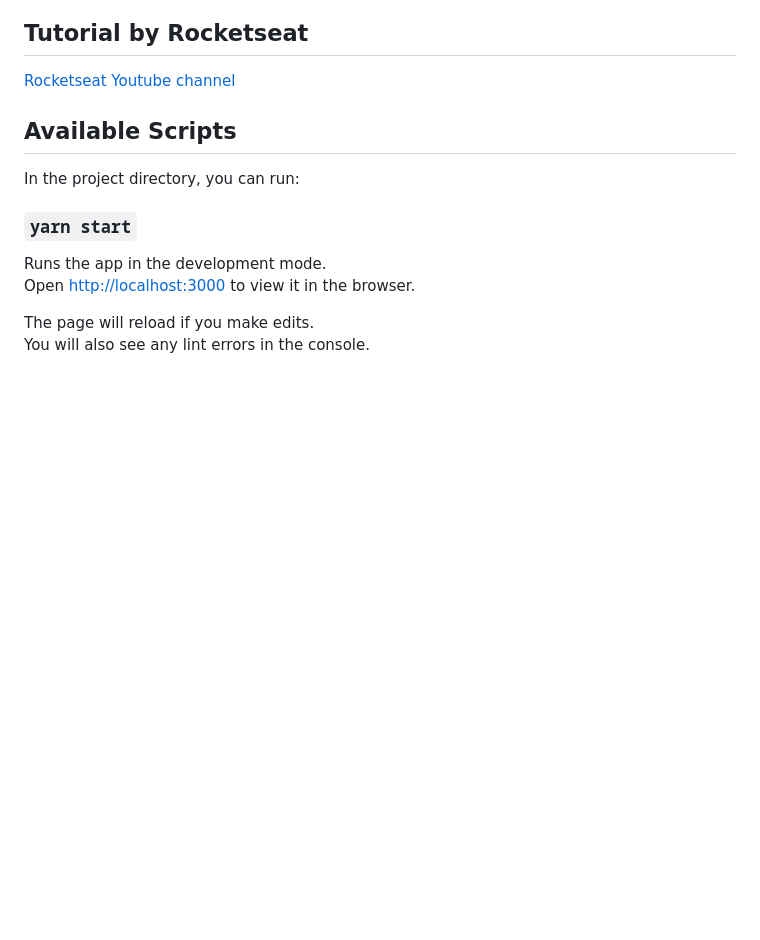
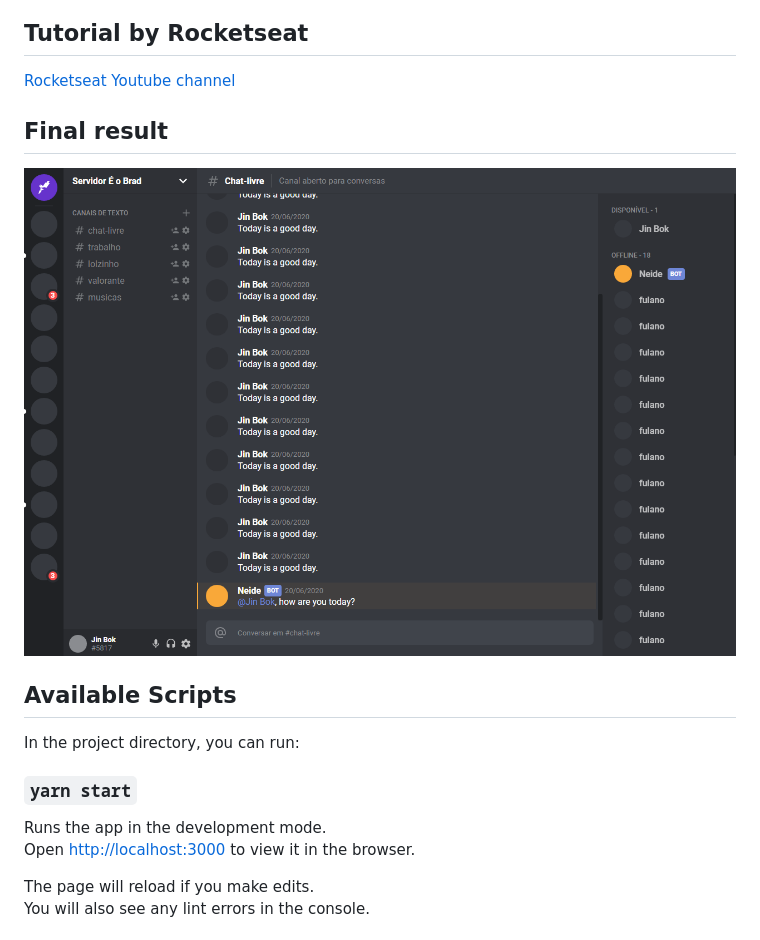
Before and after one commit to jin-cloud-max/Discord-Interface-Clone, a Markdown page: README.md, the part around the change. Rendered like a GitHub page; pictures changed too: discord.png (added); blank space fills up the shorter version.

```diff
--- a/README.md
+++ b/README.md
@@ -2,6 +2,9 @@ This project was bootstrapped with [Create React App](https://github.com/faceboo
 
 ## Tutorial by Rocketseat
 [Rocketseat Youtube channel](https://www.youtube.com/watch?v=x4FdZd2-_uU)
+
+## Final result
+![Screenshot](discord.png)
 
 ## Available Scripts
 
```
Also changed, not shown: 5 other files.
